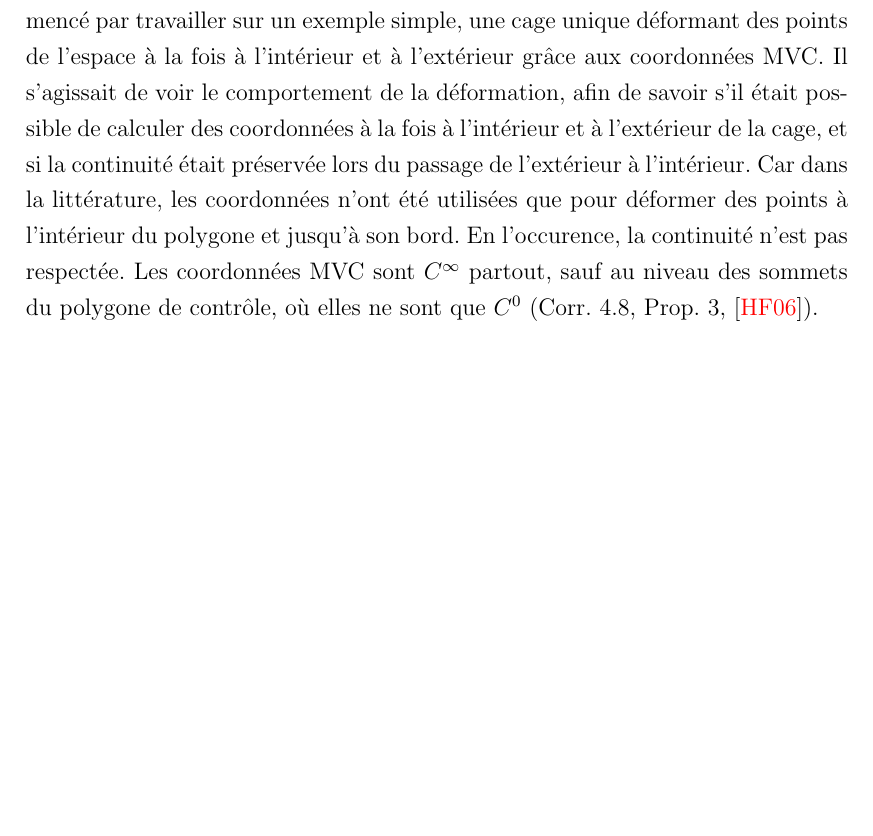
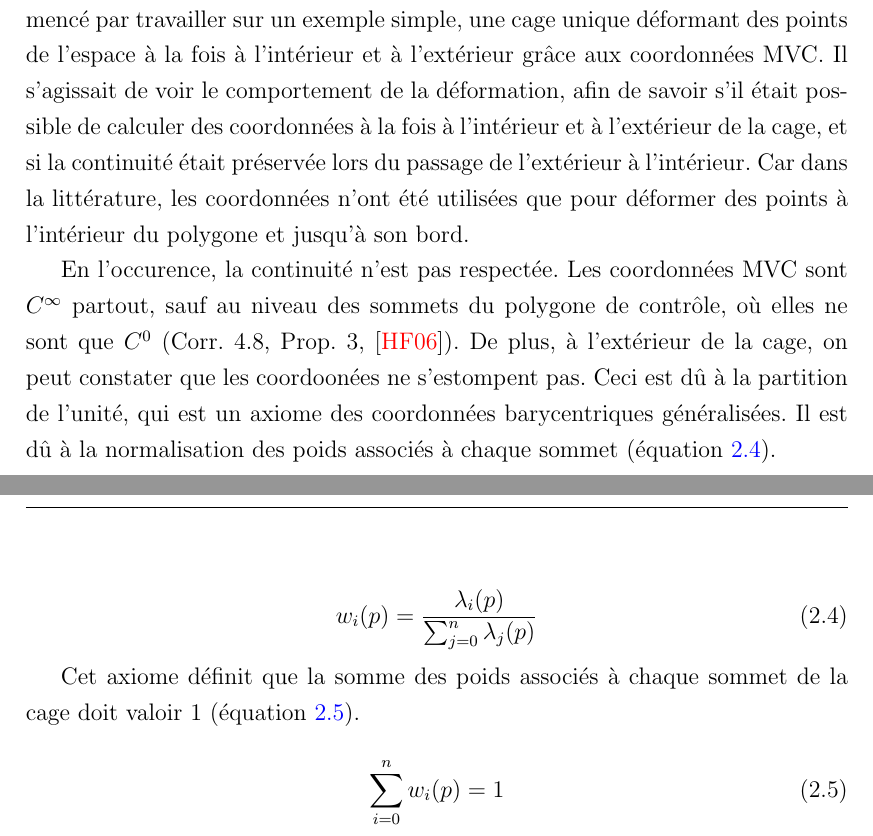
Before and after one commit to abletterer/MastersThesis, a LaTeX thesis (thesis.tex, which reads Chapter2/chapter2.tex): part of page 15 of 18 before the commit and two parts of pages 15 and 16 of 19 after it, the two joined at a grey line, cut so that both start at the same text, the shorter picture padded with empty space. Compiled offline with pdfLaTeX.

Commit message:
Explication de la méthode implémentée

```diff
--- a/Chapter2/chapter2.tex
+++ b/Chapter2/chapter2.tex
@@ -232,10 +235,29 @@ calculer des coordonnées à la fois à l'intérieur et à l'extérieur de
 la cage, et si la continuité était préservée lors du passage de
 l'extérieur à l'intérieur. Car dans la littérature, les coordonnées
 n'ont été utilisées que pour déformer des points à l'intérieur du
-polygone et jusqu'à son bord. En l'occurence, la continuité n'est pas
-respectée. Les coordonnées MVC sont $C^\infty$ partout, sauf au niveau
-des sommets du polygone de contrôle, où elles ne sont que $C^0$
-(Corr. 4.8, Prop. 3, \cite{HF06}).
+polygone et jusqu'à son bord.
+
+En l'occurence, la continuité n'est pas respectée. Les coordonnées MVC
+sont $C^\infty$ partout, sauf au niveau des sommets du polygone de
+contrôle, où elles ne sont que $C^0$ (Corr. 4.8, Prop. 3,
+\cite{HF06}). De plus, à l'extérieur de la cage, on peut constater que
+les coordoonées ne s'estompent pas. Ceci est dû à la partition de
+l'unité, qui est un axiome des coordonnées barycentriques
+généralisées. Il est dû à la normalisation des poids associés à chaque
+sommet (équation \ref{MELnor}).
+
+\begin{equation}
+  w_i(p) = \frac{\lambda_i(p)}{\sum_{j=0}^n \lambda_j(p)}
+  \label{MELnor}
+\end{equation}
+
+Cet axiome définit que la somme des poids associés à chaque sommet de
+la cage doit valoir 1 (équation \ref{MELsum}).
+
+\begin{equation}
+  \sum_{i=0}^n w_i(p) = 1
+  \label{MELsum}
+\end{equation}
 
 % ------------------------------------------------------------------------
 
```
Also changed, not shown: Chapter2/chapter2.tex (15 more changed lines).
